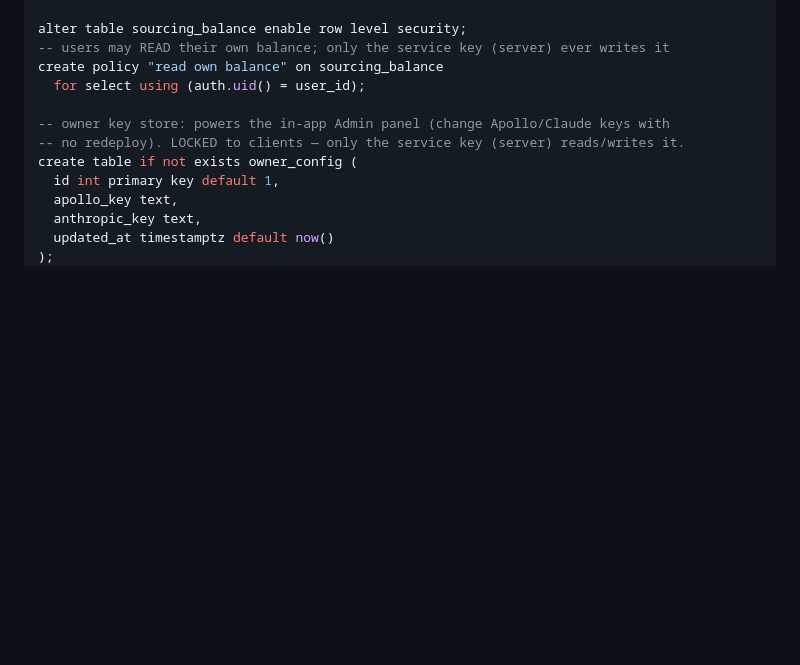
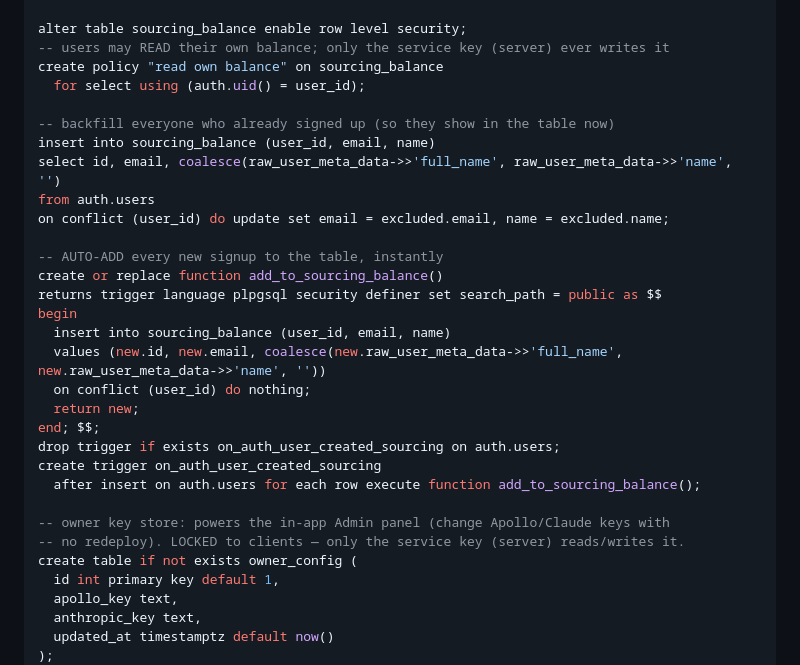
Before and after one commit to zahmed-cloud/outboundos, a Markdown page: SOURCING_SETUP.md, the part around the change. Rendered like a GitHub page; blank space fills up the shorter version.

Commit message:
Sourcing: auto-add every signup to sourcing_balance (trigger + backfill)
Add columns (email/name/prospects_used), backfill existing users, and a trigger
on auth.users so every new account instantly gets a manageable row.

Co-Authored-By: Claude Opus 4.8 (1M context) <noreply@anthropic.com>

```diff
--- a/SOURCING_SETUP.md
+++ b/SOURCING_SETUP.md
@@ -25,6 +25,25 @@ alter table sourcing_balance enable row level security;
 -- users may READ their own balance; only the service key (server) ever writes it
 create policy "read own balance" on sourcing_balance
   for select using (auth.uid() = user_id);
+
+-- backfill everyone who already signed up (so they show in the table now)
+insert into sourcing_balance (user_id, email, name)
+select id, email, coalesce(raw_user_meta_data->>'full_name', raw_user_meta_data->>'name', '')
+from auth.users
+on conflict (user_id) do update set email = excluded.email, name = excluded.name;
+
+-- AUTO-ADD every new signup to the table, instantly
+create or replace function add_to_sourcing_balance()
+returns trigger language plpgsql security definer set search_path = public as $$
+begin
+  insert into sourcing_balance (user_id, email, name)
+  values (new.id, new.email, coalesce(new.raw_user_meta_data->>'full_name', new.raw_user_meta_data->>'name', ''))
+  on conflict (user_id) do nothing;
+  return new;
+end; $$;
+drop trigger if exists on_auth_user_created_sourcing on auth.users;
+create trigger on_auth_user_created_sourcing
+  after insert on auth.users for each row execute function add_to_sourcing_balance();
 
 -- owner key store: powers the in-app Admin panel (change Apollo/Claude keys with
 -- no redeploy). LOCKED to clients — only the service key (server) reads/writes it.
```
